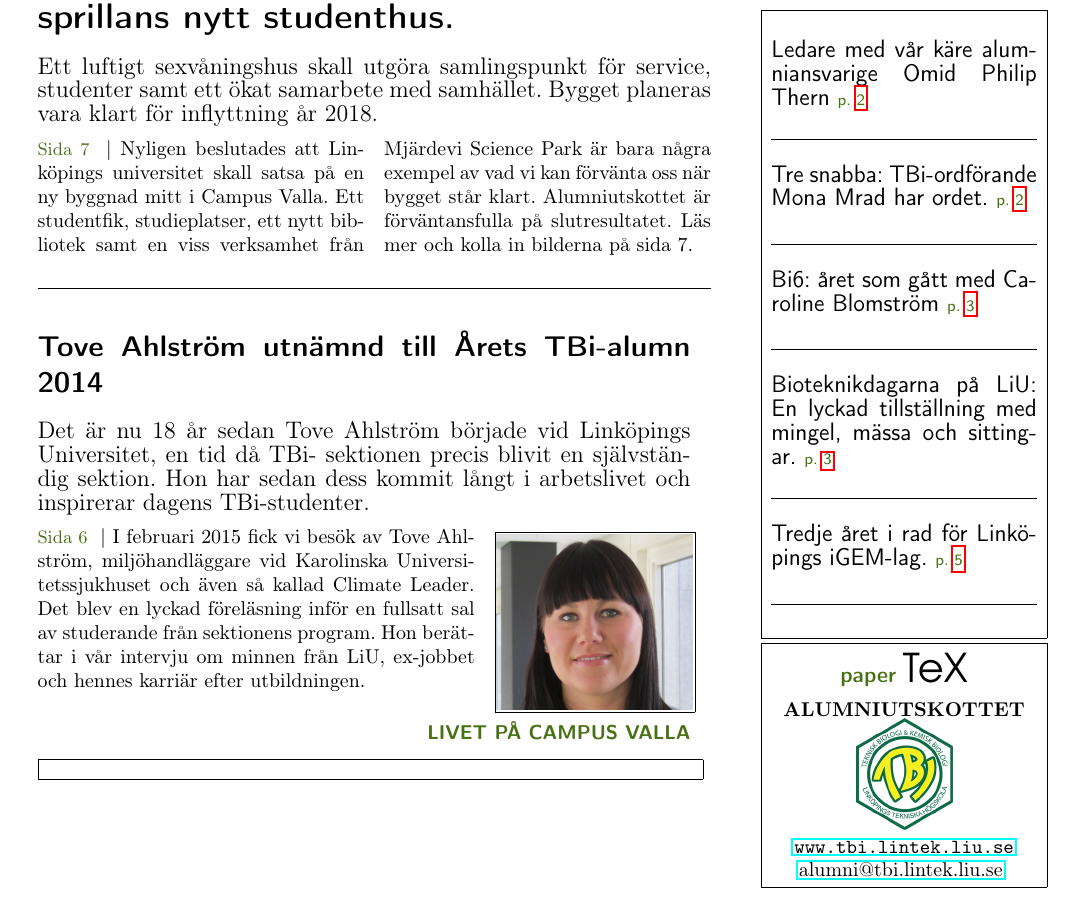
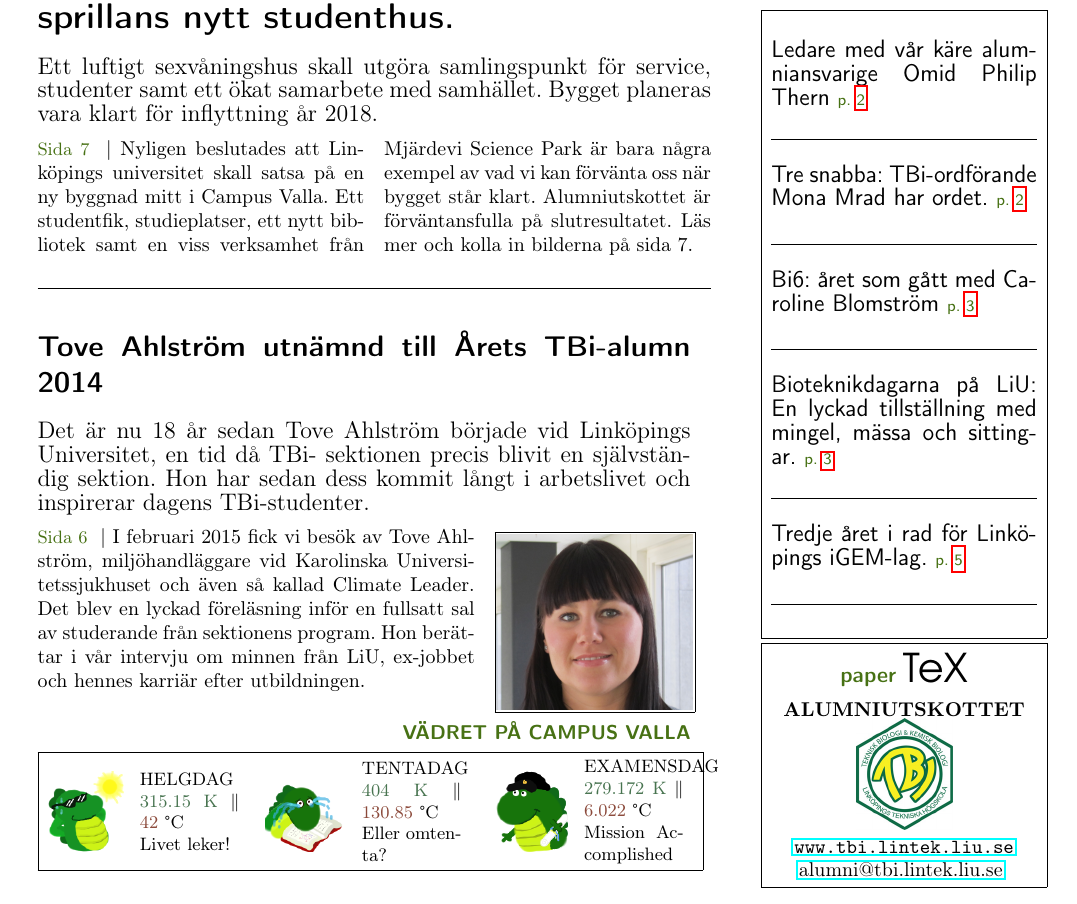
Before and after one commit to chilipower/alumnitidningen, a LaTeX document (Alumni_Main.tex): part of page 1 of 8, cut so that both start at the same text. Compiled offline with pdfLaTeX.

Commit message:
Weatherblock textredigerad

```diff
--- a/Alumni_Main.tex
+++ b/Alumni_Main.tex
@@ -24,7 +24,7 @@
 %%%%%%%%%%%%%%%%%%%
 
 % Sätt loga på tidningen
-\renewcommand{\logo}{\mylogo{\noindent\hrulefill{\fontsize{10mm}{14mm} \usefont{T1}{pag}{m}{n} \textcolor{black}{Ver 0.1 ALUMNITIDNINGEN TEST!!!!!!}}\\[3pt]}}
+\renewcommand{\logo}{\mylogo{\noindent\hrulefill{\fontsize{10mm}{14mm} \usefont{T1}{pag}{m}{n} \textcolor{black}{Ver 0.2 ALUMNITIDNINGEN TEST!!!!!!}}\\[3pt]}}
 
 % Bli av med 'h'
 \renewcommand{\timestampTxt}{}
@@ -142,10 +142,10 @@ efter utbildningen.}{img/tbi_alumni_liten.png}{}{Sida 6}{}
 % Vädret på campus %
 %%%%%%%%%%%%%%%%%%%%
 
-\begin{weatherblock}{LIVET PÅ CAMPUS VALLA}
-%\weatheritem{img/weather/bob_sol.png}{}{}{}{}
-%\weatheritem{img/weather/bob_regn.png}{}{}{}{}
-%\weatheritem{img/weather/bob_examen.png}{}{}{}{}
+\begin{weatherblock}{VÄDRET PÅ CAMPUS VALLA}
+\weatheritem{img/weather/bob_sol.png}{HELGDAG}{315.15 K}{42}{Livet leker!}
+\weatheritem{img/weather/bob_regn.png}{TENTADAG}{404 K}{130.85}{Eller omtenta?}
+\weatheritem{img/weather/bob_examen.png}{EXAMENSDAG}{279.172 K}{6.022}{Mission Accomplished}
 
 \end{weatherblock}
 
```
